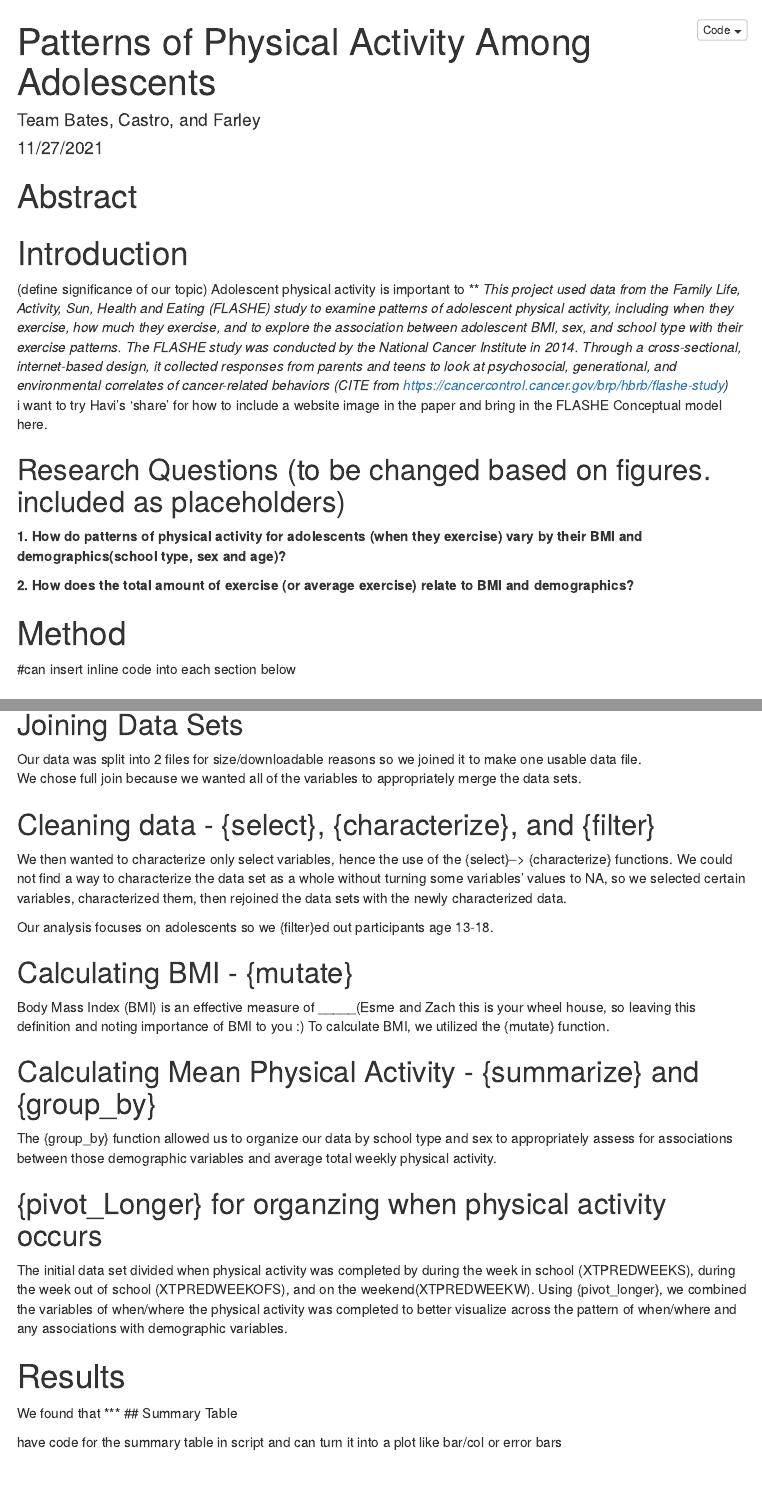
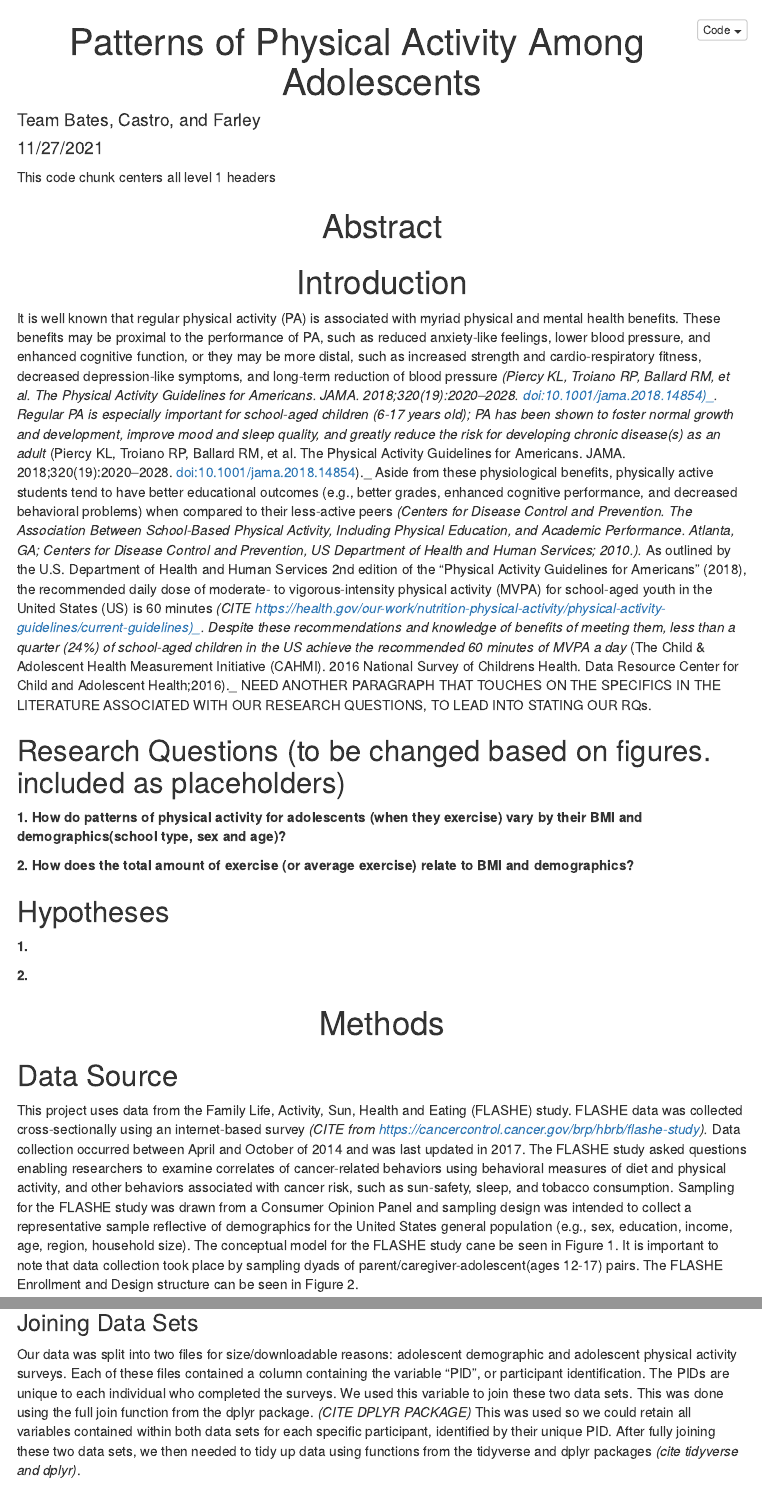
Before and after one commit to ejsbates/Final_Project_Paper, an R Markdown document (scripts/FLASHEPaper.Rmd): the page in a window 1100 px wide, from its top, and a second part further down, joined at a grey line. Rendered offline with R 4.5, knitr and Pandoc, with nearby package versions; folded parts are opened; menus at the side of the page are left out.

````diff
--- a/scripts/FLASHEPaper.Rmd
+++ b/scripts/FLASHEPaper.Rmd
@@ -9,6 +9,7 @@
         toc_depth: 3
         highlight: pygments
         code_folding: hide
+        bibliography: flashe.bib
 
 ---
 
@@ -17,19 +18,27 @@
                       message = FALSE,
                       warning = FALSE,
                       error = FALSE,
-                      fig.width = 9,
-                      fig.height = 9)
+                      fig.width = 8.5,
+                      fig.height = 8.5)
 
 #load packages
+```
+
+This code chunk centers all level 1 headers
+```{css, echo=FALSE}
+h1 {
+  text-align: center;
+}
+
 ```
 
 # Abstract
 
 # Introduction
+  It is well known that regular physical activity (PA) is associated with myriad physical and mental health benefits. These benefits may be proximal to the performance of PA, such as reduced anxiety-like feelings, lower blood pressure, and enhanced cognitive function, or they may be more distal, such as increased strength and cardio-respiratory fitness, decreased depression-like symptoms, and long-term reduction of blood pressure _(Piercy KL, Troiano RP, Ballard RM, et al. The Physical Activity Guidelines for Americans. JAMA. 2018;320(19):2020–2028. doi:10.1001/jama.2018.14854)_. Regular PA is especially important for school-aged children (6-17 years old); PA has been shown to foster normal growth and development, improve mood and sleep quality, and greatly reduce the risk for developing chronic disease(s) as an adult _(Piercy KL, Troiano RP, Ballard RM, et al. The Physical Activity Guidelines for Americans. JAMA. 2018;320(19):2020–2028. doi:10.1001/jama.2018.14854)._ Aside from these physiological benefits, physically active students tend to have better educational outcomes (e.g., better grades, enhanced cognitive performance, and decreased behavioral problems) when compared to their less-active peers _(Centers for Disease Control and Prevention. The Association Between School-Based Physical Activity, Including Physical Education, and Academic Performance. Atlanta, GA; Centers for Disease Control and Prevention, US Department of Health and Human Services; 2010.)._
+  As outlined by the U.S. Department of Health and Human Services 2nd edition of the "Physical Activity Guidelines for Americans" (2018), the recommended daily dose of moderate- to vigorous-intensity physical activity (MVPA) for school-aged youth in the United States (US) is 60 minutes _(CITE https://health.gov/our-work/nutrition-physical-activity/physical-activity-guidelines/current-guidelines)_. Despite these recommendations and knowledge of benefits of meeting them, less than a quarter (24%) of school-aged children in the US achieve the recommended 60 minutes of MVPA a day _(The Child & Adolescent Health Measurement Initiative (CAHMI). 2016 National Survey of Childrens Health. Data Resource Center for Child and Adolescent Health;2016)._
+  NEED ANOTHER PARAGRAPH THAT TOUCHES ON THE SPECIFICS IN THE LITERATURE ASSOCIATED WITH OUR RESEARCH QUESTIONS, TO LEAD INTO STATING OUR RQs.
 
-(define significance of our topic) Adolescent physical activity is important to ***
-This project used data from the Family Life, Activity, Sun, Health and Eating (FLASHE) study to examine patterns of adolescent physical activity, including when they exercise, how much they exercise, and to explore the association between adolescent BMI, sex, and school type with their exercise patterns. The FLASHE study was conducted by the National Cancer Institute in 2014. Through a cross-sectional, internet-based design, it collected responses from parents and teens to look at psychosocial, generational, and environmental correlates of cancer-related behaviors (CITE from https://cancercontrol.cancer.gov/brp/hbrb/flashe-study)
-* i want to try Havi's 'share' for how to include a website image in the paper and bring in the FLASHE Conceptual model here.
 
 ## Research Questions (to be changed based on figures. included as placeholders)
 
@@ -37,12 +46,12 @@
 
 **2. How does the total amount of exercise (or average exercise) relate to BMI and demographics?**
 
-# Method
-#can insert inline code into each section below
+## Hypotheses
 
-## Joining Data Sets
-Our data was split into 2 files for size/downloadable reasons so we
-joined it to make one usable data file.
-We chose full join because we wanted all of the variables to appropriately merge the data sets.
+**1. **
 
-## Cleaning data - {select},  {characterize}, and {filter}
+**2. **
+
+# Methods
+## Data Source
+This project uses data from the Family Life, Activity, Sun, Health and Eating (FLASHE) study. FLASHE data was collected cross-sectionally using an internet-based survey _(CITE from https://cancercontrol.cancer.gov/brp/hbrb/flashe-study)._ Data collection occurred between April and October of 2014 and was last updated in 2017. The FLASHE study asked questions enabling researchers to examine correlates of cancer-related behaviors using behavioral measures of diet and physical activity, and other behaviors associated with cancer risk, such as sun-safety, sleep, and tobacco consumption. Sampling for the FLASHE study was drawn from a Consumer Opinion Panel and sampling design was intended to collect a representative sample reflective of demographics for the United States general population (e.g., sex, education, income, age, region, household size). The conceptual model for the FLASHE study cane be seen in Figure 1. It is important to note that data collection took place by sampling dyads of parent/caregiver-adolescent(ages 12-17) pairs. The FLASHE Enrollment and Design structure can be seen in Figure 2.
@@ -48,0 +69,2 @@
+### Joining Data Sets
+  Our data was split into two files for size/downloadable reasons: adolescent demographic and adolescent physical activity surveys. Each of these files contained a column containing the variable "PID", or participant identification. The PIDs are unique to each individual who completed the surveys. We used this variable to join these two data sets. This was done using the full join function from the dplyr package. _(CITE DPLYR PACKAGE)_ This was used so we could retain all variables contained within both data sets for each specific participant, identified by their unique PID. After fully joining these two data sets, we then needed to tidy up data using functions from the tidyverse and dplyr packages _(cite tidyverse and dplyr)_.
@@ -49,15 +73,14 @@
 We then wanted to characterize only select variables, hence the use of the {select}--> {characterize} functions. We could not find a way to characterize the data set as a whole without turning some variables' values to NA, so we selected certain variables, characterized them, then rejoined the data sets with the newly characterized data.
 
-Our analysis focuses on adolescents so we {filter}ed out participants age 13-18.
 
-## Calculating BMI - {mutate}
+### Calculating BMI - {mutate}
 Body Mass Index (BMI) is an effective measure of _____(Esme and Zach this is your wheel house, so leaving this definition and noting importance of BMI to you :)
 To calculate BMI, we utilized the {mutate} function.
 
-## Calculating Mean Physical Activity - {summarize} and {group_by}
+### Calculating Mean Physical Activity - {summarize} and {group_by}
  The {group_by} function allowed us to organize our data by school type and sex to appropriately assess for associations between those demographic variables and average total weekly physical activity.
 
-## {pivot_Longer} for organzing when physical activity occurs
+### {pivot_Longer} for organzing when physical activity occurs
 The initial data set divided when physical activity was completed by during the week in school (XTPREDWEEKS), during the week out of school (XTPREDWEEKOFS), and on the weekend(XTPREDWEEKW). Using {pivot_longer}, we combined the variables of when/where the physical activity was completed to better visualize across the pattern of when/where and any associations with demographic variables.
 
 # Results
````
Also changed, not shown: scripts/flashe.bib (added), scripts/FLASHEPaper.Rmd (32 more changed lines), 1 other file.
